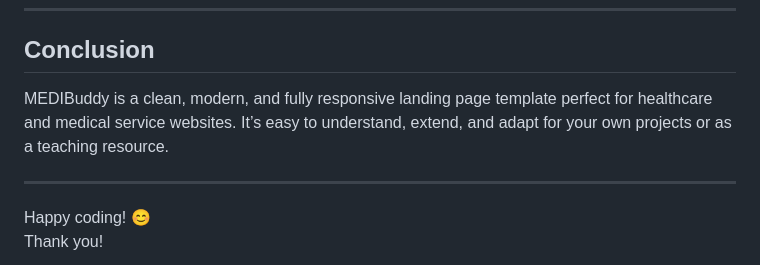
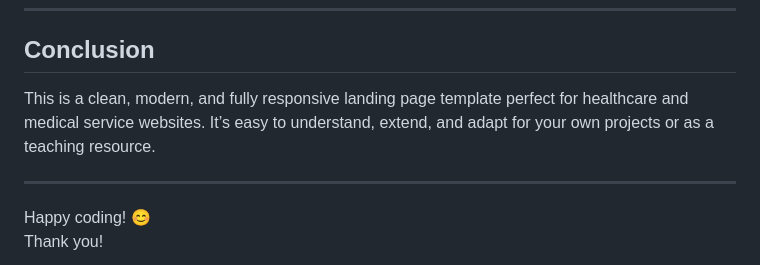
Before and after one commit to arnobt78/HealthCare-Template-5--Javascript, a Markdown page: README.md, the part around the change. GitHub-like rendering.

```diff
--- a/README.md
+++ b/README.md
@@ -127,7 +127,7 @@ To use in another project, copy the relevant HTML and CSS, update the content, a
 
 ## Conclusion
 
-MEDIBuddy is a clean, modern, and fully responsive landing page template perfect for healthcare and medical service websites. It’s easy to understand, extend, and adapt for your own projects or as a teaching resource.
+This is a clean, modern, and fully responsive landing page template perfect for healthcare and medical service websites. It’s easy to understand, extend, and adapt for your own projects or as a teaching resource.
 
 ---
 
```
